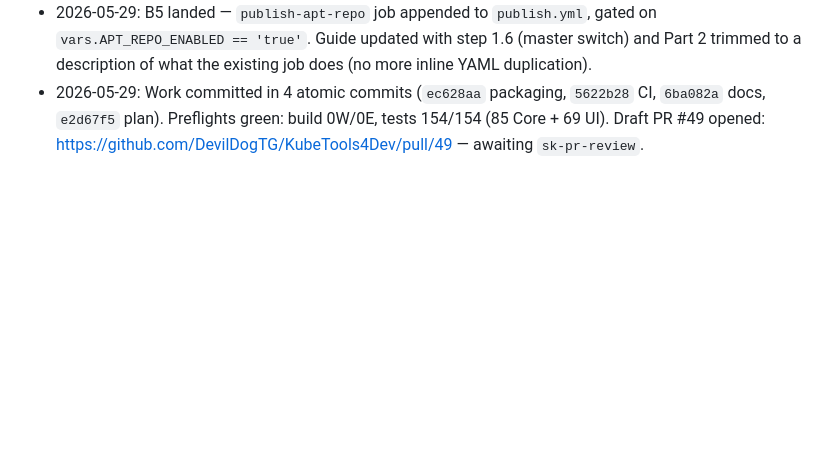
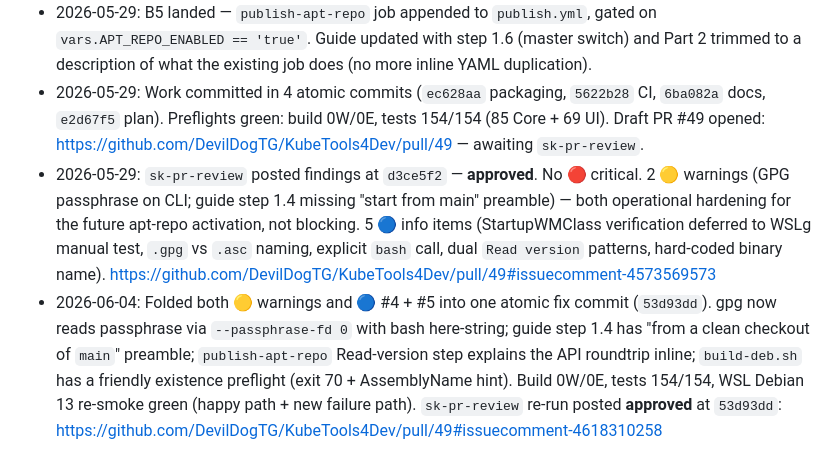
Before and after one commit to DevilDogTG/KubeTools4Dev, a Markdown page: .agent-brains/plan/linux-installer.md, the part around the change. Rendered like a GitHub page; blank space fills up the shorter version.

Commit message:
chore(plan): log pr-review re-run at 53d93dd
Co-Authored-By: Claude Opus 4.7 (1M context) <noreply@anthropic.com>

```diff
--- a/.agent-brains/plan/linux-installer.md
+++ b/.agent-brains/plan/linux-installer.md
@@ -61,3 +61,5 @@ Full Phase B playbook: `docs/maintainer/apt-repo-setup.md` (delivered in this br
 - 2026-05-29: Phase B scope folded into this branch per maintainer's request. Maintainer guide (`docs/maintainer/apt-repo-setup.md`) and Phase-B checklist (B1–B7) added. B1 delivered; B2–B4 are maintainer-side manual steps blocking B5–B7.
 - 2026-05-29: B5 landed — `publish-apt-repo` job appended to `publish.yml`, gated on `vars.APT_REPO_ENABLED == 'true'`. Guide updated with step 1.6 (master switch) and Part 2 trimmed to a description of what the existing job does (no more inline YAML duplication).
 - 2026-05-29: Work committed in 4 atomic commits (`ec628aa` packaging, `5622b28` CI, `6ba082a` docs, `e2d67f5` plan). Preflights green: build 0W/0E, tests 154/154 (85 Core + 69 UI). Draft PR #49 opened: https://github.com/DevilDogTG/KubeTools4Dev/pull/49 — awaiting `sk-pr-review`.
+- 2026-05-29: `sk-pr-review` posted findings at `d3ce5f2` — **approved**. No 🔴 critical. 2 🟡 warnings (GPG passphrase on CLI; guide step 1.4 missing "start from main" preamble) — both operational hardening for the future apt-repo activation, not blocking. 5 🔵 info items (StartupWMClass verification deferred to WSLg manual test, `.gpg` vs `.asc` naming, explicit `bash` call, dual `Read version` patterns, hard-coded binary name). https://github.com/DevilDogTG/KubeTools4Dev/pull/49#issuecomment-4573569573
+- 2026-06-04: Folded both 🟡 warnings and 🔵 #4 + #5 into one atomic fix commit (`53d93dd`). gpg now reads passphrase via `--passphrase-fd 0` with bash here-string; guide step 1.4 has "from a clean checkout of `main`" preamble; `publish-apt-repo` Read-version step explains the API roundtrip inline; `build-deb.sh` has a friendly existence preflight (exit 70 + AssemblyName hint). Build 0W/0E, tests 154/154, WSL Debian 13 re-smoke green (happy path + new failure path). `sk-pr-review` re-run posted **approved** at `53d93dd`: https://github.com/DevilDogTG/KubeTools4Dev/pull/49#issuecomment-4618310258
```
